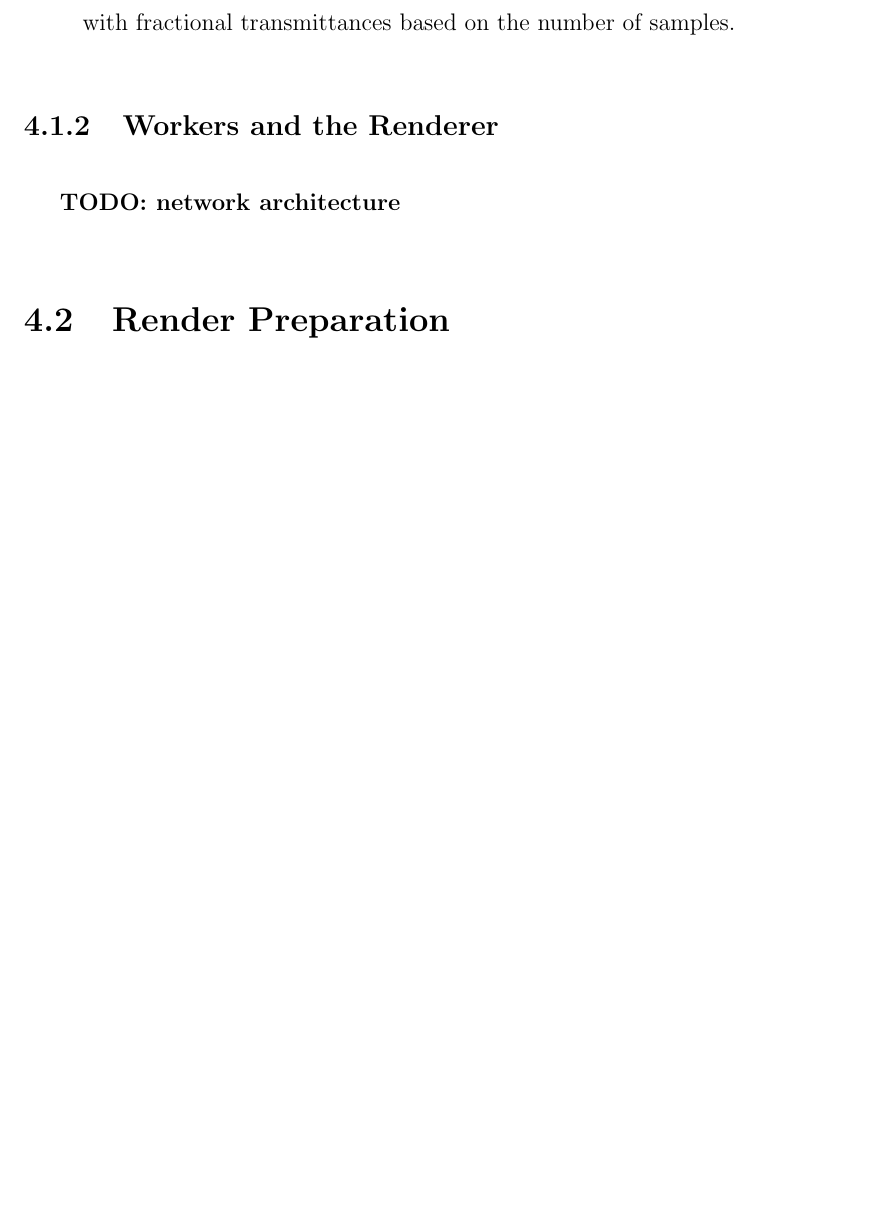
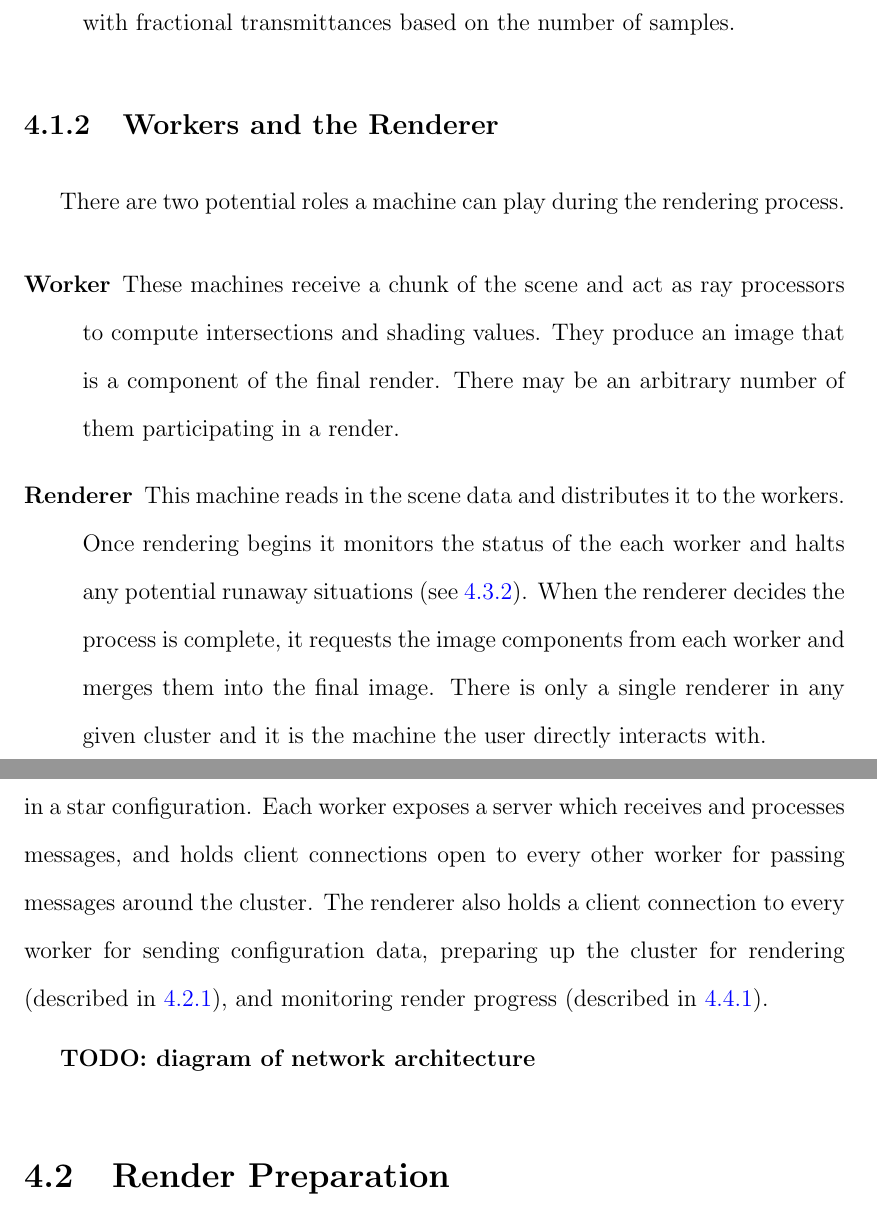
Before and after one commit to bobsomers/thesis, a LaTeX thesis (flexrender.tex): part of page 24 of 29 before the commit and two parts of pages 24 and 25 of 30 after it, the two joined at a grey line, cut so that both start at the same text, the shorter picture padded with empty space. Compiled offline with pdfLaTeX; a LaTeX package or settings file that is missing is left out.

Commit message:
Workers and renderer.

```diff
--- a/flexrender.tex
+++ b/flexrender.tex
@@ -601,7 +601,30 @@ effects:
 \subsection{Workers and the Renderer}
 \label{workers}
 
-\textbf{TODO: network architecture}
+There are two potential roles a machine can play during the rendering process.
+
+\begin{description}
+    \item[Worker] These machines receive a chunk of the scene and act as ray
+        processors to compute intersections and shading values. They produce
+        an image that is a component of the final render. There may be an
+        arbitrary number of them participating in a render.
+    \item[Renderer] This machine reads in the scene data and distributes it to
+        the workers. Once rendering begins it monitors the status of the each
+        worker and halts any potential runaway situations (see \ref{primaryrays}).
+        When the renderer decides the process is complete, it requests
+        the image components from each worker and merges them into the final
+        image. There is only a single renderer in any given cluster and it is
+        the machine the user directly interacts with.
+\end{description}
+
+From a network perspective, the architecture is simply client/server connected
+in a star configuration. Each worker exposes a server which receives and
+processes messages, and holds client connections open to every other worker for
+passing messages around the cluster. The renderer also holds a client connection
+to every worker for sending configuration data, preparing up the cluster for rendering
+(described in \ref{sync}), and monitoring render progress (described in \ref{stats}).
+
+\textbf{TODO: diagram of network architecture}
 
 \section{Render Preparation}
 \label{prep}
```
